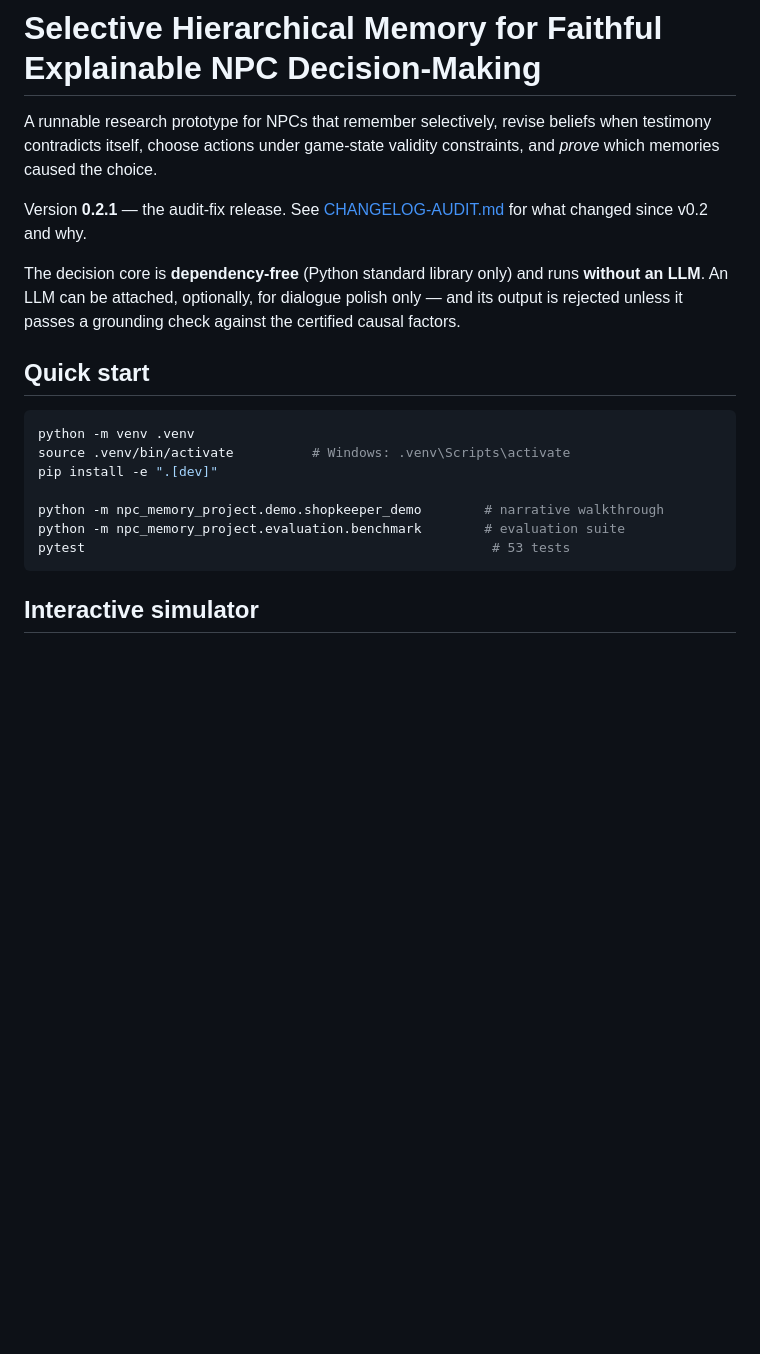
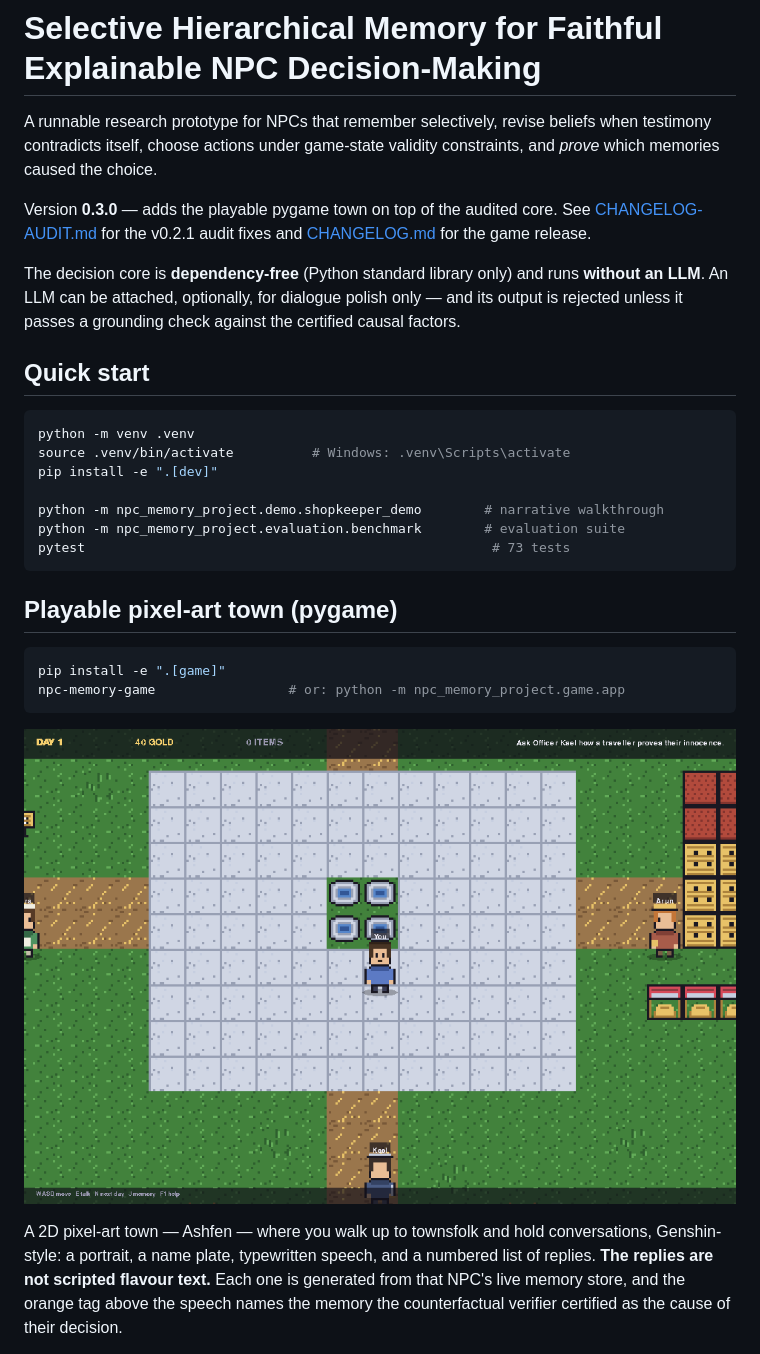
Before and after one commit to castial004/Selective-Hierarchical-Memory-NPC, a Markdown page: README.md, the part around the change printed below. GitHub-like rendering; pictures changed too: docs/screenshots/01-town.png (added); blank space fills up the shorter version.

````diff
--- a/README.md
+++ b/README.md
@@ -4,8 +4,9 @@ A runnable research prototype for NPCs that remember selectively, revise beliefs
 when testimony contradicts itself, choose actions under game-state validity
 constraints, and *prove* which memories caused the choice.
 
-Version **0.2.1** — the audit-fix release. See [CHANGELOG-AUDIT.md](CHANGELOG-AUDIT.md)
-for what changed since v0.2 and why.
+Version **0.3.0** — adds the playable pygame town on top of the audited core.
+See [CHANGELOG-AUDIT.md](CHANGELOG-AUDIT.md) for the v0.2.1 audit fixes and
+[CHANGELOG.md](CHANGELOG.md) for the game release.
 
 The decision core is **dependency-free** (Python standard library only) and runs
 **without an LLM**. An LLM can be attached, optionally, for dialogue polish only —
@@ -21,7 +22,22 @@ pip install -e ".[dev]"
 
 python -m npc_memory_project.demo.shopkeeper_demo        # narrative walkthrough
 python -m npc_memory_project.evaluation.benchmark        # evaluation suite
-pytest                                                    # 53 tests
+pytest                                                    # 73 tests
 ```
 
-## Interactive simulator
+## Playable pixel-art town (pygame)
+
+```bash
+pip install -e ".[game]"
+npc-memory-game                 # or: python -m npc_memory_project.game.app
+```
+
+![The town of Ashfen](docs/screenshots/01-town.png)
+
+A 2D pixel-art town — Ashfen — where you walk up to townsfolk and hold
+conversations, Genshin-style: a portrait, a name plate, typewritten speech, and
+a numbered list of replies. **The replies are not scripted flavour text.** Each
+one is generated from that NPC's live memory store, and the orange tag above the
+speech names the memory the counterfactual verifier certified as the cause of
+their decision.
+
````
Also changed, not shown: other parts of README.md (+60 -2 lines), CHANGELOG.md (added, +65 -0 lines), docs/architecture.md (+20 -0 lines), docs/screenshots/02-dialogue.png (added), docs/screenshots/02a-refused.png (added), docs/screenshots/03-shop.png (added), docs/screenshots/04-inspector.png (added), docs/screenshots/05-day.png (added), 11 other files.
